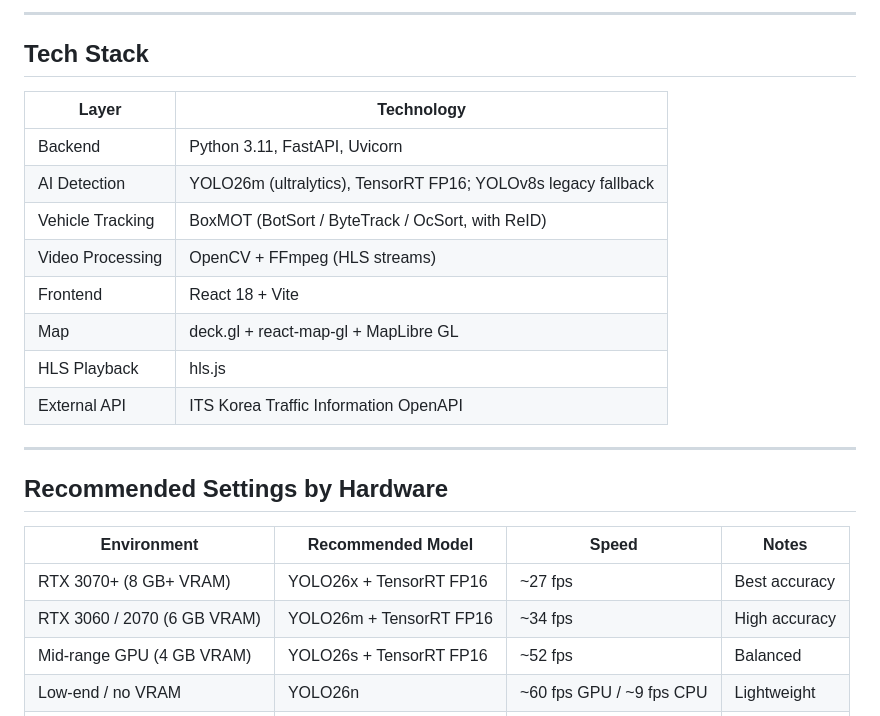
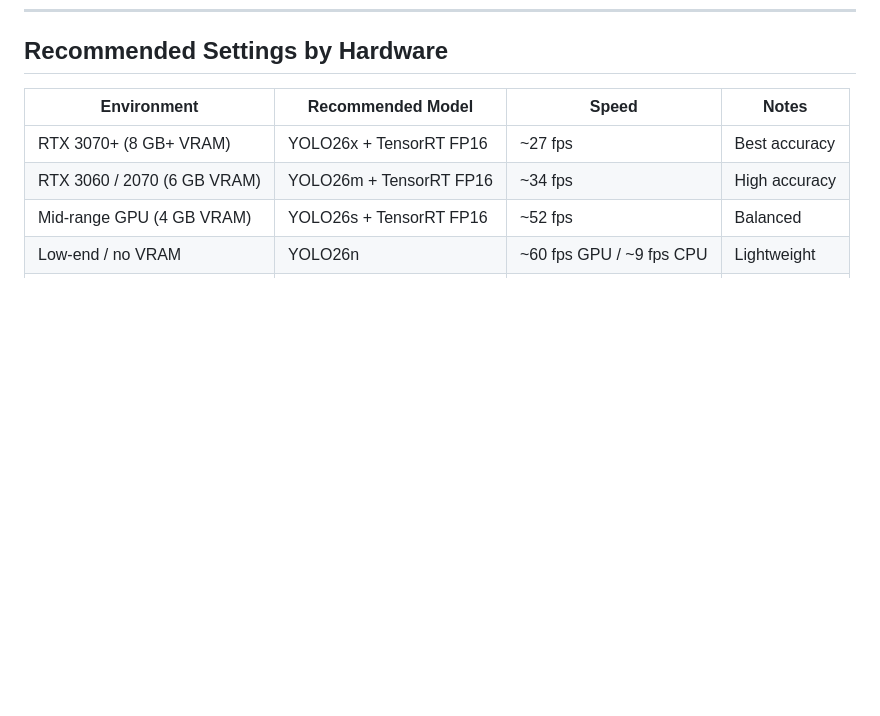
Before and after one commit to MinsooAhn02/DigitalTwin, a Markdown page: readme.md, the part around one of its changes. Drawn GitHub-style; blank space fills up the shorter version.

```diff
--- a/readme.md
+++ b/readme.md
@@ -119,19 +69,3 @@ Model and tracker tier are selected automatically at first run via a hardware-aw
----
-
-## Tech Stack
-
-| Layer | Technology |
-|-------|------------|
-| Backend | Python 3.11, FastAPI, Uvicorn |
-| AI Detection | YOLO26m (ultralytics), TensorRT FP16; YOLOv8s legacy fallback |
-| Vehicle Tracking | BoxMOT (BotSort / ByteTrack / OcSort, with ReID) |
-| Video Processing | OpenCV + FFmpeg (HLS streams) |
-| Frontend | React 18 + Vite |
-| Map | deck.gl + react-map-gl + MapLibre GL |
-| HLS Playback | hls.js |
-| External API | ITS Korea Traffic Information OpenAPI |
-
----
 ## Recommended Settings by Hardware
 
 | Environment | Recommended Model | Speed | Notes |
```
Also changed, not shown: other parts of readme.md (+0 -70 lines).
